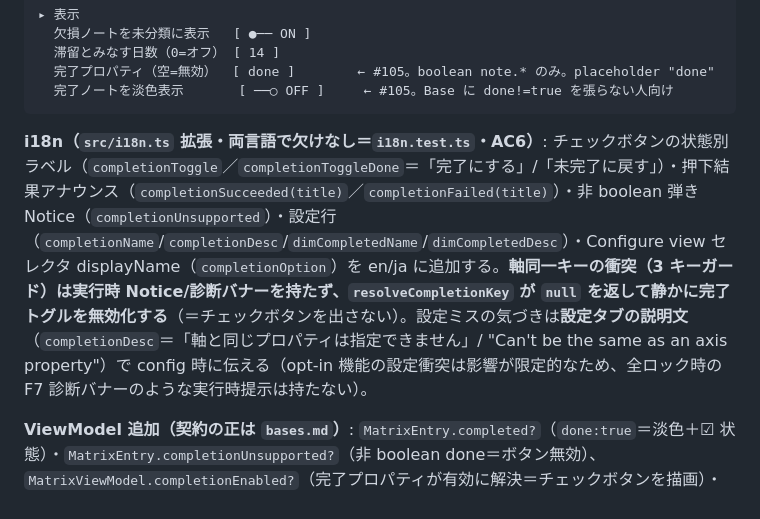
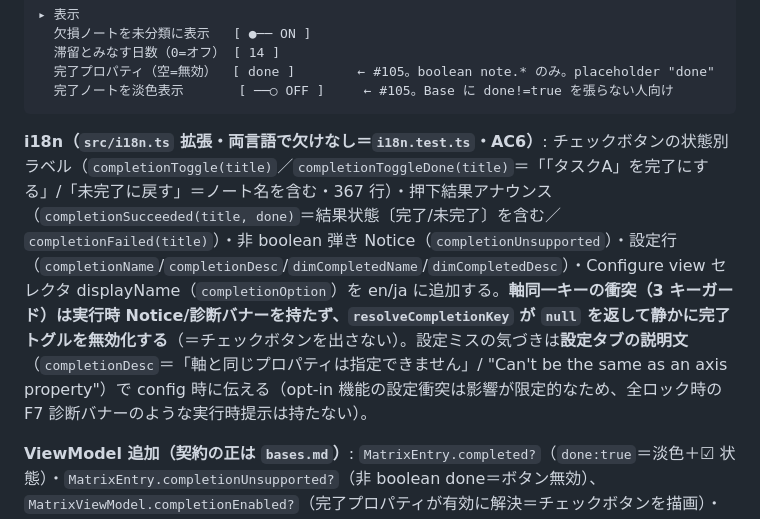
Before and after one commit to nakaba-lab/eisenhower-bases-view, a Markdown page: docs/design/ui.md, the part around one of its changes. GitHub-like rendering.

````diff
--- a/docs/design/ui.md
+++ b/docs/design/ui.md
@@ -382,7 +382,7 @@ stateDiagram-v2
   完了ノートを淡色表示       [ ──○ OFF ]     ← #105。Base に done!=true を張らない人向け
 ```
 
-**i18n（`src/i18n.ts` 拡張・両言語で欠けなし＝`i18n.test.ts`・AC6）**: チェックボタンの状態別ラベル（`completionToggle`／`completionToggleDone`＝「完了にする」/「未完了に戻す」）・押下結果アナウンス（`completionSucceeded(title)`／`completionFailed(title)`）・非 boolean 弾き Notice（`completionUnsupported`）・設定行（`completionName`/`completionDesc`/`dimCompletedName`/`dimCompletedDesc`）・Configure view セレクタ displayName（`completionOption`）を en/ja に追加する。**軸同一キーの衝突（3 キーガード）は実行時 Notice/診断バナーを持たず、`resolveCompletionKey` が `null` を返して静かに完了トグルを無効化する**（＝チェックボタンを出さない）。設定ミスの気づきは**設定タブの説明文**（`completionDesc`＝「軸と同じプロパティは指定できません」/ "Can't be the same as an axis property"）で config 時に伝える（opt-in 機能の設定衝突は影響が限定的なため、全ロック時の F7 診断バナーのような実行時提示は持たない）。
+**i18n（`src/i18n.ts` 拡張・両言語で欠けなし＝`i18n.test.ts`・AC6）**: チェックボタンの状態別ラベル（`completionToggle(title)`／`completionToggleDone(title)`＝「「タスクA」を完了にする」/「未完了に戻す」＝ノート名を含む・367 行）・押下結果アナウンス（`completionSucceeded(title, done)`＝結果状態〔完了/未完了〕を含む／`completionFailed(title)`）・非 boolean 弾き Notice（`completionUnsupported`）・設定行（`completionName`/`completionDesc`/`dimCompletedName`/`dimCompletedDesc`）・Configure view セレクタ displayName（`completionOption`）を en/ja に追加する。**軸同一キーの衝突（3 キーガード）は実行時 Notice/診断バナーを持たず、`resolveCompletionKey` が `null` を返して静かに完了トグルを無効化する**（＝チェックボタンを出さない）。設定ミスの気づきは**設定タブの説明文**（`completionDesc`＝「軸と同じプロパティは指定できません」/ "Can't be the same as an axis property"）で config 時に伝える（opt-in 機能の設定衝突は影響が限定的なため、全ロック時の F7 診断バナーのような実行時提示は持たない）。
 
 **ViewModel 追加（契約の正は `bases.md`）**: `MatrixEntry.completed?`（`done:true`＝淡色＋☑ 状態）・`MatrixEntry.completionUnsupported?`（非 boolean done＝ボタン無効）、`MatrixViewModel.completionEnabled?`（完了プロパティが有効に解決＝チェックボタンを描画）・`dimCompleted?`（淡色オプション）。`MatrixCallbacks.onToggleCompletion?(entryId, done)`。
 
````
Also changed, not shown: other parts of docs/design/ui.md (+1 -1 lines), docs/design/bases.md (+9 -8 lines).
